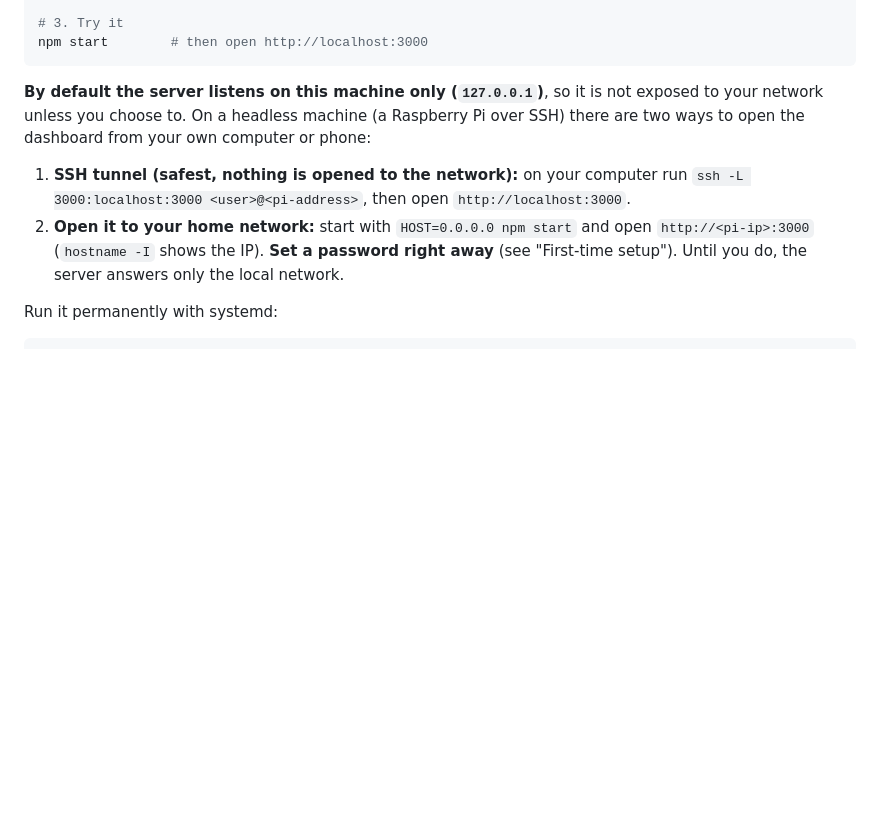
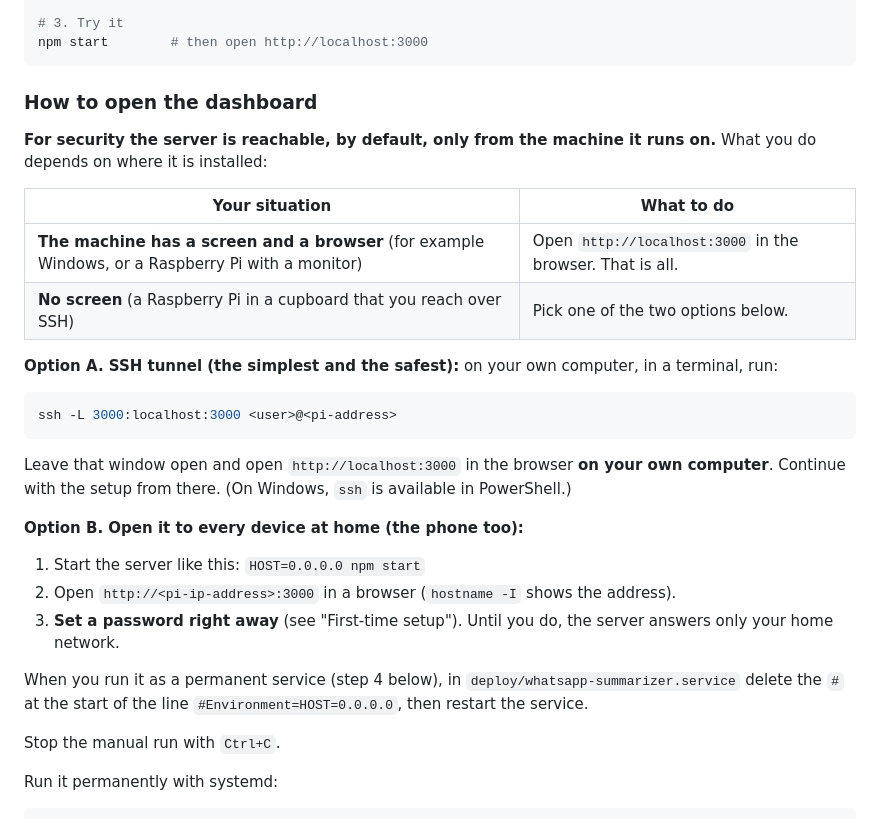
Before and after one commit to arielgalil/whatsapp-group-summarizer, a Markdown page: README.en.md, the part around the change. Drawn GitHub-style; blank space fills up the shorter version.

````diff
--- a/README.en.md
+++ b/README.en.md
@@ -64,10 +64,32 @@ npm install
 npm start        # then open http://localhost:3000
 ```
 
-**By default the server listens on this machine only (`127.0.0.1`)**, so it is not exposed to your network unless you choose to. On a headless machine (a Raspberry Pi over SSH) there are two ways to open the dashboard from your own computer or phone:
+### How to open the dashboard
 
-1. **SSH tunnel (safest, nothing is opened to the network):** on your computer run `ssh -L 3000:localhost:3000 <user>@<pi-address>`, then open `http://localhost:3000`.
-2. **Open it to your home network:** start with `HOST=0.0.0.0 npm start` and open `http://<pi-ip>:3000` (`hostname -I` shows the IP). **Set a password right away** (see "First-time setup"). Until you do, the server answers only the local network.
+**For security the server is reachable, by default, only from the machine it runs on.** What you do depends on where it is installed:
+
+| Your situation | What to do |
+|---|---|
+| **The machine has a screen and a browser** (for example Windows, or a Raspberry Pi with a monitor) | Open `http://localhost:3000` in the browser. That is all. |
+| **No screen** (a Raspberry Pi in a cupboard that you reach over SSH) | Pick one of the two options below. |
+
+**Option A. SSH tunnel (the simplest and the safest):** on your own computer, in a terminal, run:
+
+```bash
+ssh -L 3000:localhost:3000 <user>@<pi-address>
+```
+
+Leave that window open and open `http://localhost:3000` in the browser **on your own computer**. Continue with the setup from there. (On Windows, `ssh` is available in PowerShell.)
+
+**Option B. Open it to every device at home (the phone too):**
+
+1. Start the server like this: `HOST=0.0.0.0 npm start`
+2. Open `http://<pi-ip-address>:3000` in a browser (`hostname -I` shows the address).
+3. **Set a password right away** (see "First-time setup"). Until you do, the server answers only your home network.
+
+When you run it as a permanent service (step 4 below), in `deploy/whatsapp-summarizer.service` delete the `#` at the start of the line `#Environment=HOST=0.0.0.0`, then restart the service.
+
+Stop the manual run with `Ctrl+C`.
 
 Run it permanently with systemd:
 
````
Also changed, not shown: README.md (+23 -5 lines).
